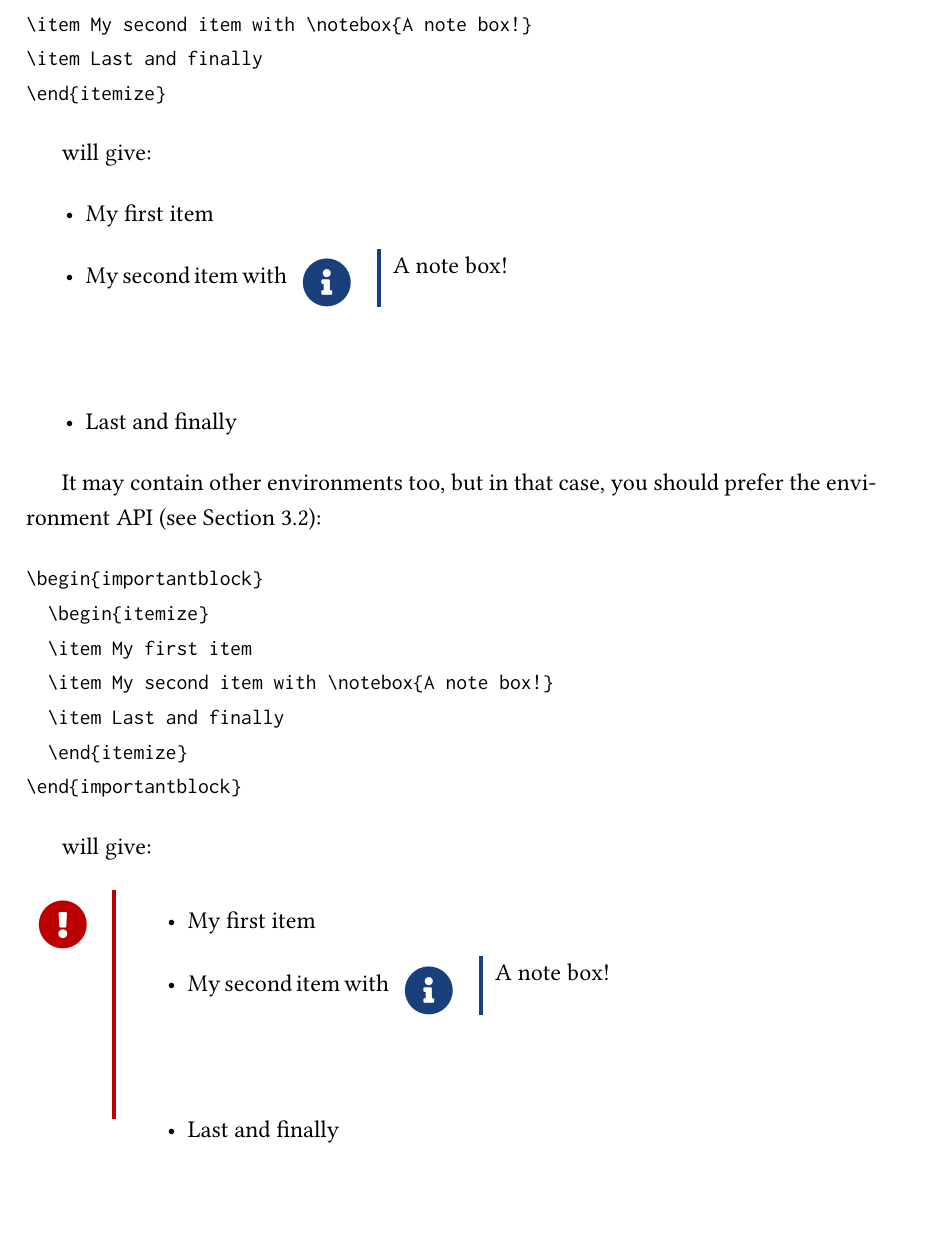
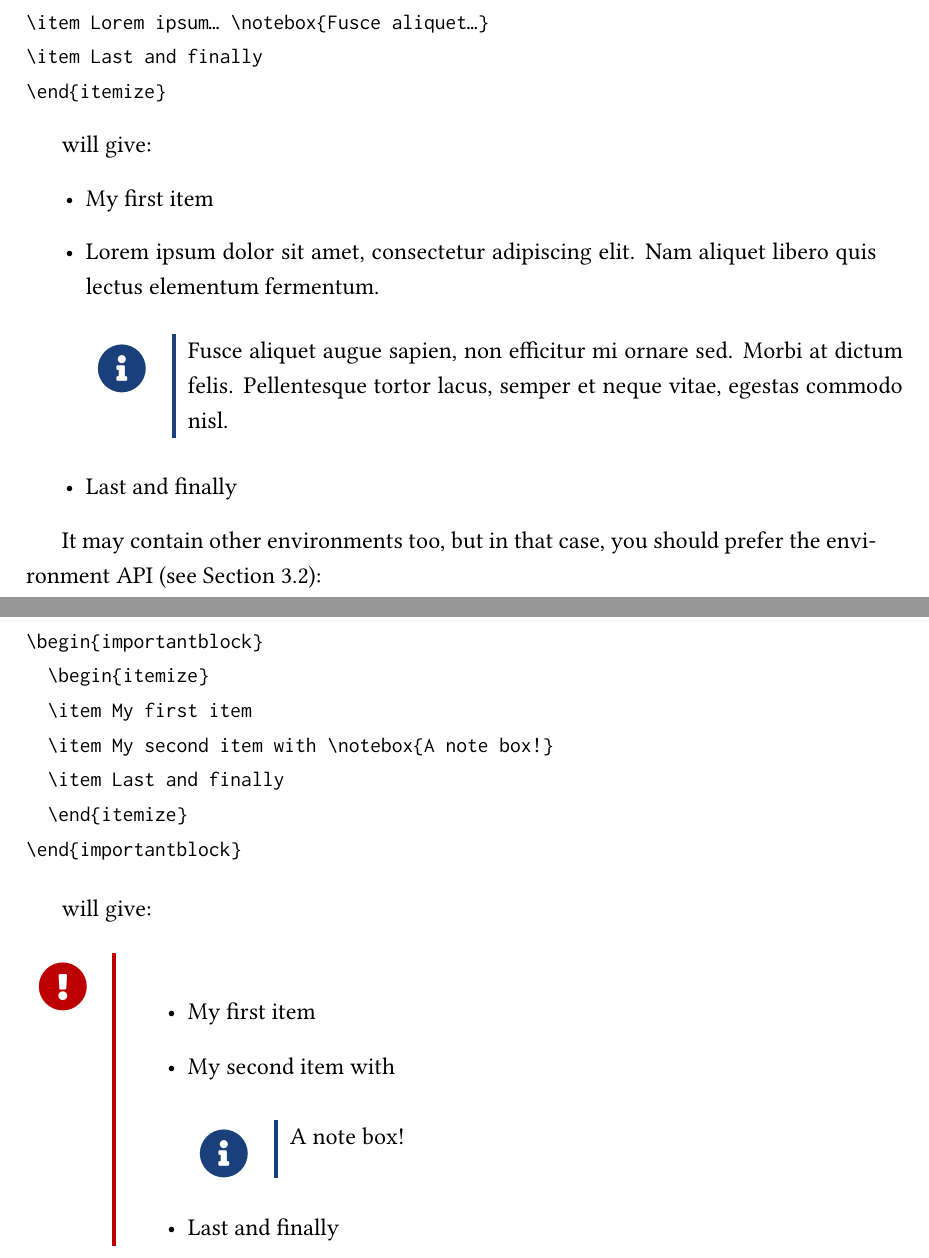
Before and after one commit to gutenberg/latex-awesomebox, a LaTeX document (awesomebox.tex, which reads awesomebox.sty): part of page 7 of 8 before the commit and two parts of pages 6 and 7 of 8 after it, the two joined at a grey line, cut at the place of the change, the shorter picture padded with empty space. Compiled offline with XeLaTeX.

Commit message:
Fix weird spacing around boxes in list environments
Replace \vspace{...} by {\vskip ...}

```diff
--- a/awesomebox.sty
+++ b/awesomebox.sty
@@ -65,14 +65,13 @@
 % Commands API
 % \awesomebox[vrulecolor][hrule][title]{vrulewidth}{icon}{iconcolor}{content}
 \NewDocumentCommand \awesomebox { O{abvrulecolor} O{} o m m m +m }{%
-  \vspace{\aweboxvskip}\noindent
+  {\vskip \aweboxvskip}\noindent%
   \begin{tabular}%
     {p{\aweboxleftmargin}!{\color{#1}\vrule width #4}p{\aweboxcontentwidth}}
     \IfValueTF {#3}
       { & #3 \\ #2 \raisebox{\aweboxsignraise}{\textcolor{#6}{\Huge#5}} & #7 \\ #2}
       {         #2 \raisebox{\aweboxsignraise}{\textcolor{#6}{\Huge#5}} & #7 \\ #2}
-  \end{tabular}
-  \vspace{\aweboxvskip}}
+  \end{tabular}{\vskip \aweboxvskip}}
 
 \newcommand{\notebox}[1]{%
   \awesomebox[abnote]{\aweboxrulewidth}{\abIconInfoCircle}{abnote}{#1}}
@@ -94,13 +93,13 @@
 %   content
 % \end{awesomeblock}
 \NewDocumentEnvironment{awesomeblock}{ O{abvrulecolor} O{} o m m m }
-{\vspace{\aweboxvskip}\noindent
+{{\vskip \aweboxvskip}\noindent%
   \begin{tabular}%
     {p{\aweboxleftmargin}!{\color{#1}\vrule width #4}p{\aweboxcontentwidth}}
     \IfValueTF {#3}
       { & #3 \\ #2 \raisebox{\aweboxsignraise}{\textcolor{#6}{\Huge#5}} &}
       {         #2 \raisebox{\aweboxsignraise}{\textcolor{#6}{\Huge#5}} &}}
-{\\ #2 \end{tabular}\vspace{\aweboxvskip}}
+{\\ #2 \end{tabular}{\vskip \aweboxvskip}}
 
 \newenvironment{noteblock}%
 {\begin{awesomeblock}[abnote]{\aweboxrulewidth}{\abIconInfoCircle}{abnote}}
--- a/awesomebox.tex
+++ b/awesomebox.tex
@@ -346,7 +346,7 @@ Awesome boxes may be used in any other environments, like in a list.
 \begin{verbatim}
 \begin{itemize}
 \item My first item
-\item My second item with \notebox{A note box!}
+\item Lorem ipsum… \notebox{Fusce aliquet…}
 \item Last and finally
 \end{itemize}
 \end{verbatim}
@@ -355,7 +355,11 @@ will give:
 
 \begin{itemize}
 \item My first item
-\item My second item with \notebox{A note box!}
+\item Lorem ipsum dolor sit amet, consectetur adipiscing elit. Nam
+  aliquet libero quis lectus elementum fermentum. \notebox{Fusce aliquet
+    augue sapien, non efficitur mi ornare sed. Morbi at dictum
+    felis. Pellentesque tortor lacus, semper et neque vitae, egestas
+    commodo nisl.}
 \item Last and finally
 \end{itemize}
 
@@ -376,11 +380,9 @@ will give:
 
 \begin{importantblock}
   \begin{itemize}
-  \vspace{-5mm}
   \item My first item
   \item My second item with \notebox{A note box!}
   \item Last and finally
-  \vspace{-5mm}
   \end{itemize}
 \end{importantblock}
 
```
Also changed, not shown: awesomebox.tex (4 more changed lines).
